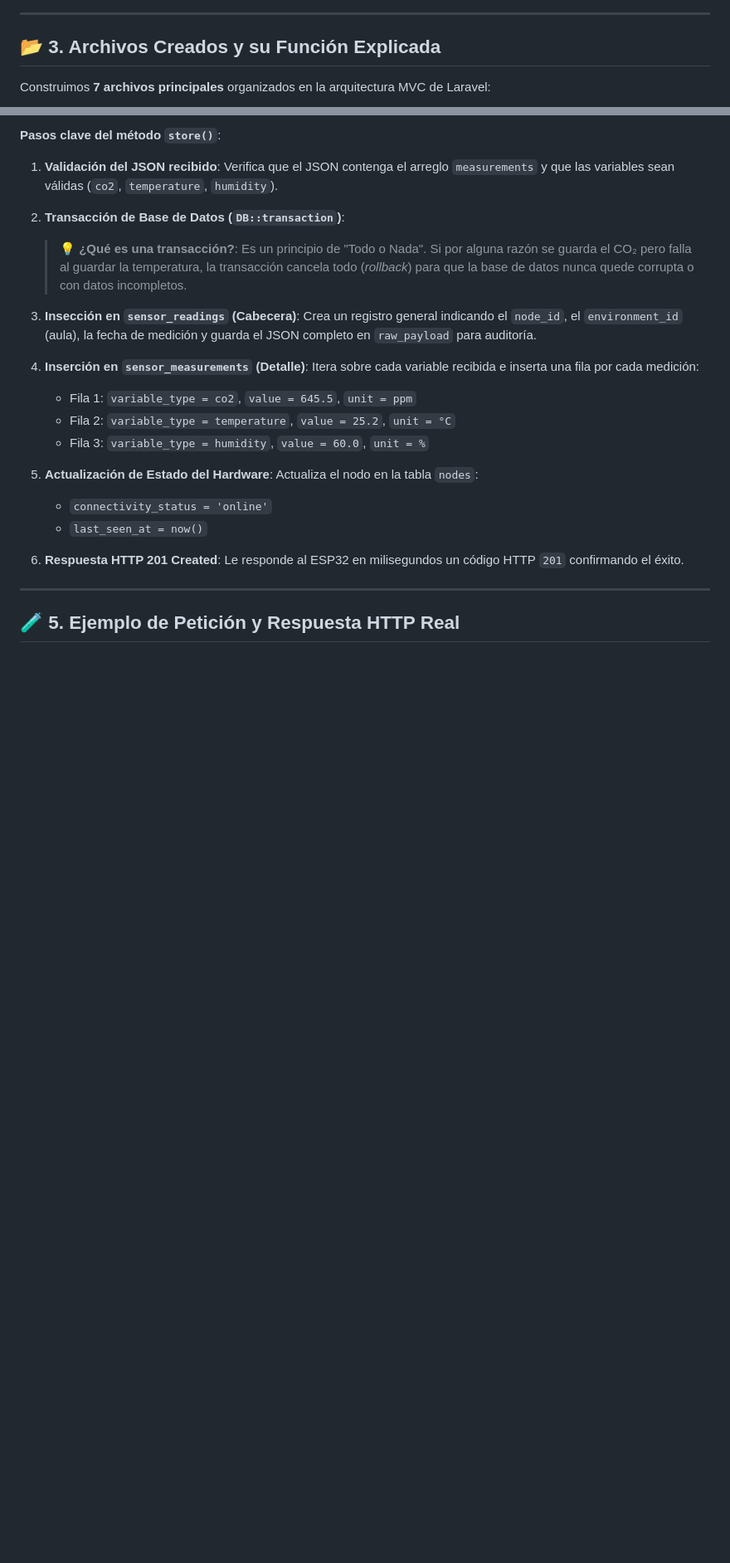
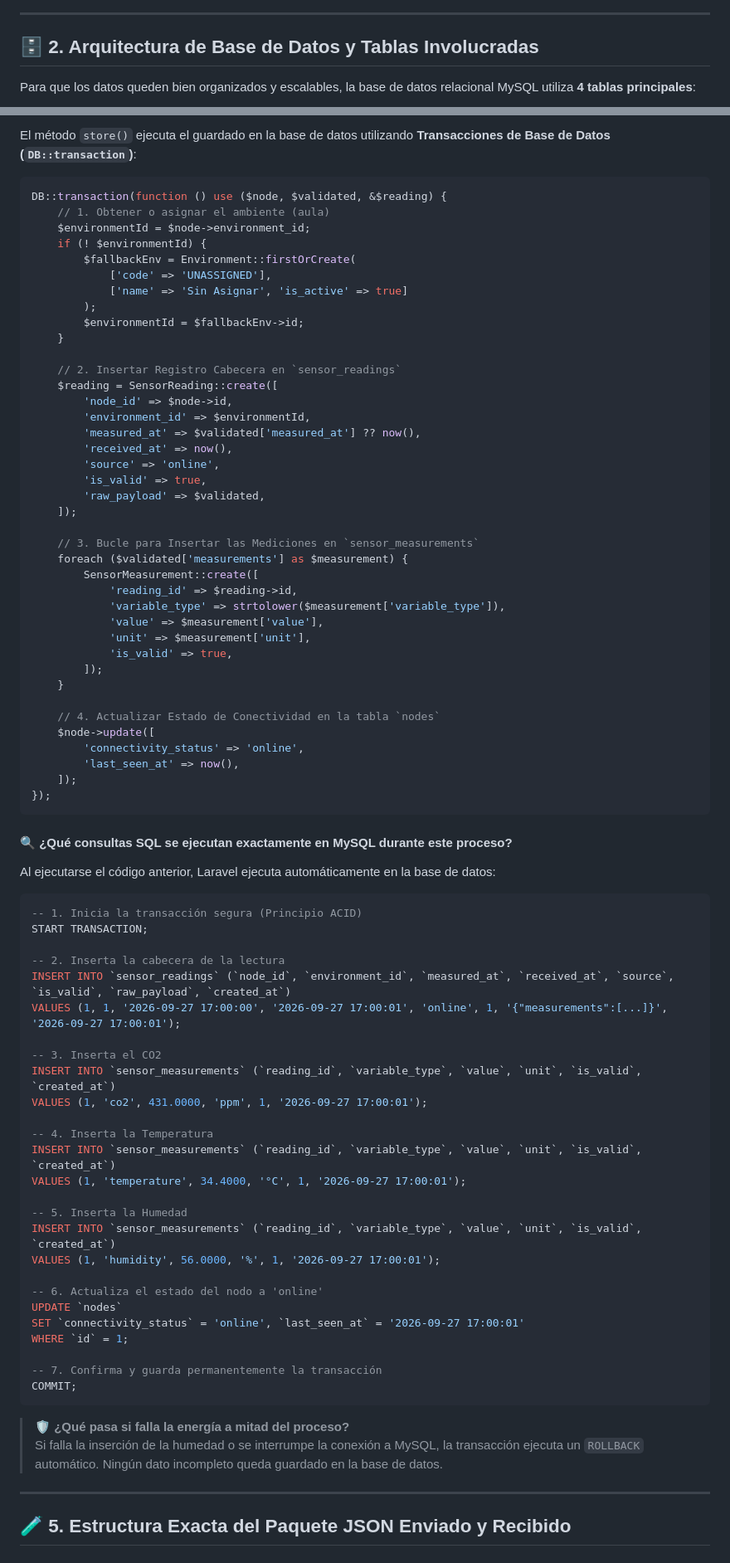
Before and after one commit to ingdevelopers449/airsensecefa, a Markdown page: docs/backend/DOCUMENTACION_API_TELEMETRIA_IOT.md, 2 parts joined by grey strips. Shown at 83% size. GitHub-like rendering; blank space fills up the shorter version.

Commit message:
docs(backend): ampliacion didactica y profunda de la documentacion API IoT con esquema MySQL y SQL

````diff
--- a/docs/backend/DOCUMENTACION_API_TELEMETRIA_IOT.md
+++ b/docs/backend/DOCUMENTACION_API_TELEMETRIA_IOT.md
@@ -49,7 +24,7 @@ sequenceDiagram
 
 ---
 
-## 📂 3. Archivos Creados y su Función Explicada
+## 🗄️ 2. Arquitectura de Base de Datos y Tablas Involucradas
 
-Construimos **7 archivos principales** organizados en la arquitectura MVC de Laravel:
+Para que los datos queden bien organizados y escalables, la base de datos relacional MySQL utiliza **4 tablas principales**:
 
@@ -111,30 +153,84 @@ Es el encargado de procesar la información y guardarla de forma segura.
 
-**Pasos clave del método `store()`**:
+El método `store()` ejecuta el guardado en la base de datos utilizando **Transacciones de Base de Datos (`DB::transaction`)**:
 
-1. **Validación del JSON recibido**:
-   Verifica que el JSON contenga el arreglo `measurements` y que las variables sean válidas (`co2`, `temperature`, `humidity`).
+```php
+DB::transaction(function () use ($node, $validated, &$reading) {
+    // 1. Obtener o asignar el ambiente (aula)
+    $environmentId = $node->environment_id;
+    if (! $environmentId) {
+        $fallbackEnv = Environment::firstOrCreate(
+            ['code' => 'UNASSIGNED'],
+            ['name' => 'Sin Asignar', 'is_active' => true]
+        );
+        $environmentId = $fallbackEnv->id;
+    }
 
-2. **Transacción de Base de Datos (`DB::transaction`)**:
-   > 💡 **¿Qué es una transacción?**: Es un principio de "Todo o Nada". Si por alguna razón se guarda el CO₂ pero falla al guardar la temperatura, la transacción cancela todo (*rollback*) para que la base de datos nunca quede corrupta o con datos incompletos.
+    // 2. Insertar Registro Cabecera en `sensor_readings`
+    $reading = SensorReading::create([
+        'node_id' => $node->id,
+        'environment_id' => $environmentId,
+        'measured_at' => $validated['measured_at'] ?? now(),
+        'received_at' => now(),
+        'source' => 'online',
+        'is_valid' => true,
+        'raw_payload' => $validated,
+    ]);
 
-3. **Insección en `sensor_readings` (Cabecera)**:
-   Crea un registro general indicando el `node_id`, el `environment_id` (aula), la fecha de medición y guarda el JSON completo en `raw_payload` para auditoría.
+    // 3. Bucle para Insertar las Mediciones en `sensor_measurements`
+    foreach ($validated['measurements'] as $measurement) {
+        SensorMeasurement::create([
+            'reading_id' => $reading->id,
+            'variable_type' => strtolower($measurement['variable_type']),
+            'value' => $measurement['value'],
+            'unit' => $measurement['unit'],
+            'is_valid' => true,
+        ]);
+    }
 
-4. **Inserción en `sensor_measurements` (Detalle)**:
-   Itera sobre cada variable recibida e inserta una fila por cada medición:
-   - Fila 1: `variable_type = co2`, `value = 645.5`, `unit = ppm`
-   - Fila 2: `variable_type = temperature`, `value = 25.2`, `unit = °C`
-   - Fila 3: `variable_type = humidity`, `value = 60.0`, `unit = %`
+    // 4. Actualizar Estado de Conectividad en la tabla `nodes`
+    $node->update([
+        'connectivity_status' => 'online',
+        'last_seen_at' => now(),
+    ]);
+});
+```
 
-5. **Actualización de Estado del Hardware**:
-   Actualiza el nodo en la tabla `nodes`:
-   - `connectivity_status = 'online'`
-   - `last_seen_at = now()`
+#### 🔍 ¿Qué consultas SQL se ejecutan exactamente en MySQL durante este proceso?
+Al ejecutarse el código anterior, Laravel ejecuta automáticamente en la base de datos:
 
-6. **Respuesta HTTP 201 Created**:
-   Le responde al ESP32 en milisegundos un código HTTP `201` confirmando el éxito.
+```sql
+-- 1. Inicia la transacción segura (Principio ACID)
+START TRANSACTION;
+
+-- 2. Inserta la cabecera de la lectura
+INSERT INTO `sensor_readings` (`node_id`, `environment_id`, `measured_at`, `received_at`, `source`, `is_valid`, `raw_payload`, `created_at`)
+VALUES (1, 1, '2026-09-27 17:00:00', '2026-09-27 17:00:01', 'online', 1, '{"measurements":[...]}', '2026-09-27 17:00:01');
+
+-- 3. Inserta el CO2
+INSERT INTO `sensor_measurements` (`reading_id`, `variable_type`, `value`, `unit`, `is_valid`, `created_at`)
+VALUES (1, 'co2', 431.0000, 'ppm', 1, '2026-09-27 17:00:01');
+
+-- 4. Inserta la Temperatura
+INSERT INTO `sensor_measurements` (`reading_id`, `variable_type`, `value`, `unit`, `is_valid`, `created_at`)
+VALUES (1, 'temperature', 34.4000, '°C', 1, '2026-09-27 17:00:01');
+
+-- 5. Inserta la Humedad
+INSERT INTO `sensor_measurements` (`reading_id`, `variable_type`, `value`, `unit`, `is_valid`, `created_at`)
+VALUES (1, 'humidity', 56.0000, '%', 1, '2026-09-27 17:00:01');
+
+-- 6. Actualiza el estado del nodo a 'online'
+UPDATE `nodes`
+SET `connectivity_status` = 'online', `last_seen_at` = '2026-09-27 17:00:01'
+WHERE `id` = 1;
+
+-- 7. Confirma y guarda permanentemente la transacción
+COMMIT;
+```
+
+> 🛡️ **¿Qué pasa si falla la energía a mitad del proceso?**
+> Si falla la inserción de la humedad o se interrumpe la conexión a MySQL, la transacción ejecuta un `ROLLBACK` automático. Ningún dato incompleto queda guardado en la base de datos.
 
 ---
 
-## 🧪 5. Ejemplo de Petición y Respuesta HTTP Real
+## 🧪 5. Estructura Exacta del Paquete JSON Enviado y Recibido
 
````
Also changed, not shown: other parts of docs/backend/DOCUMENTACION_API_TELEMETRIA_IOT.md (+165 -101 lines).
